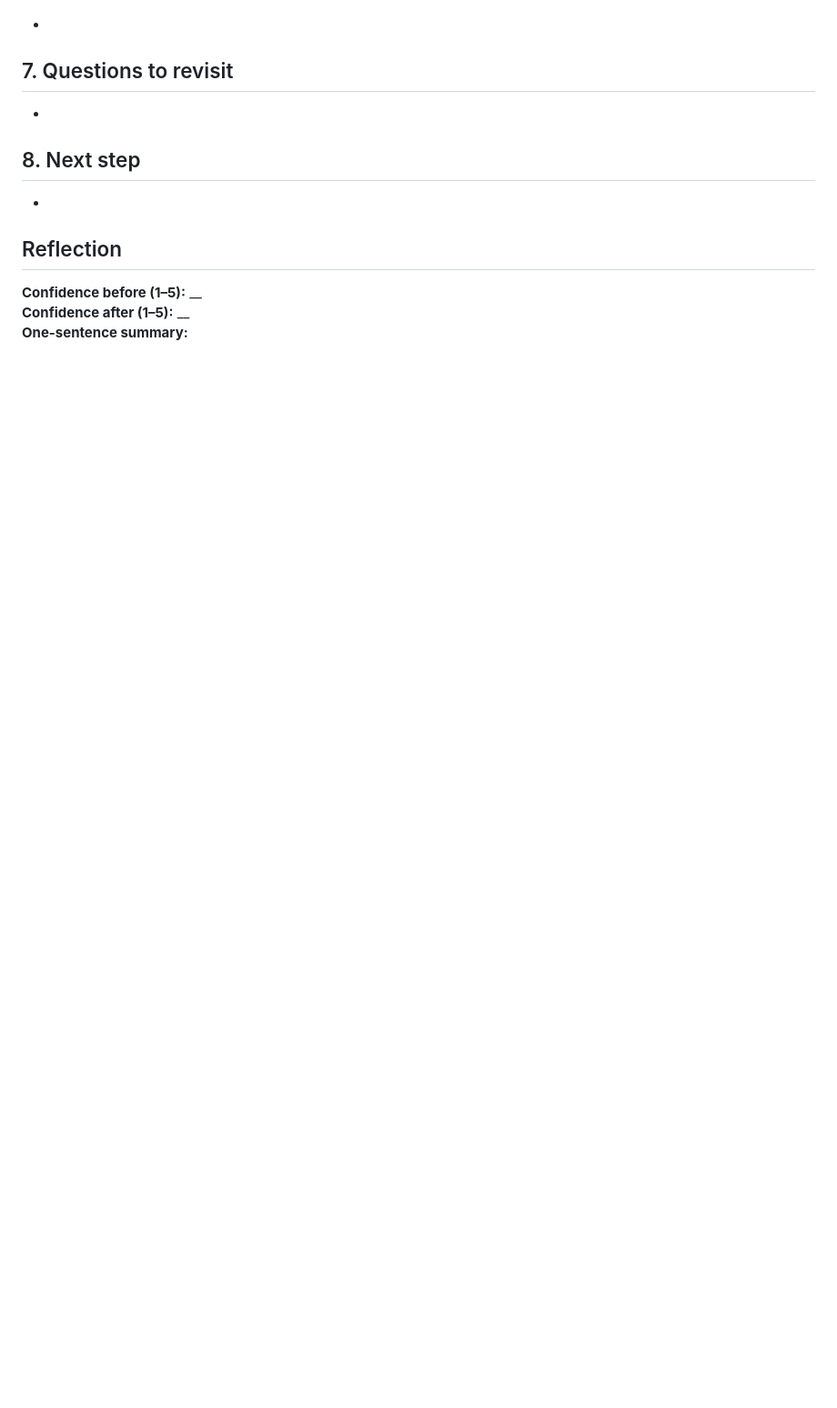
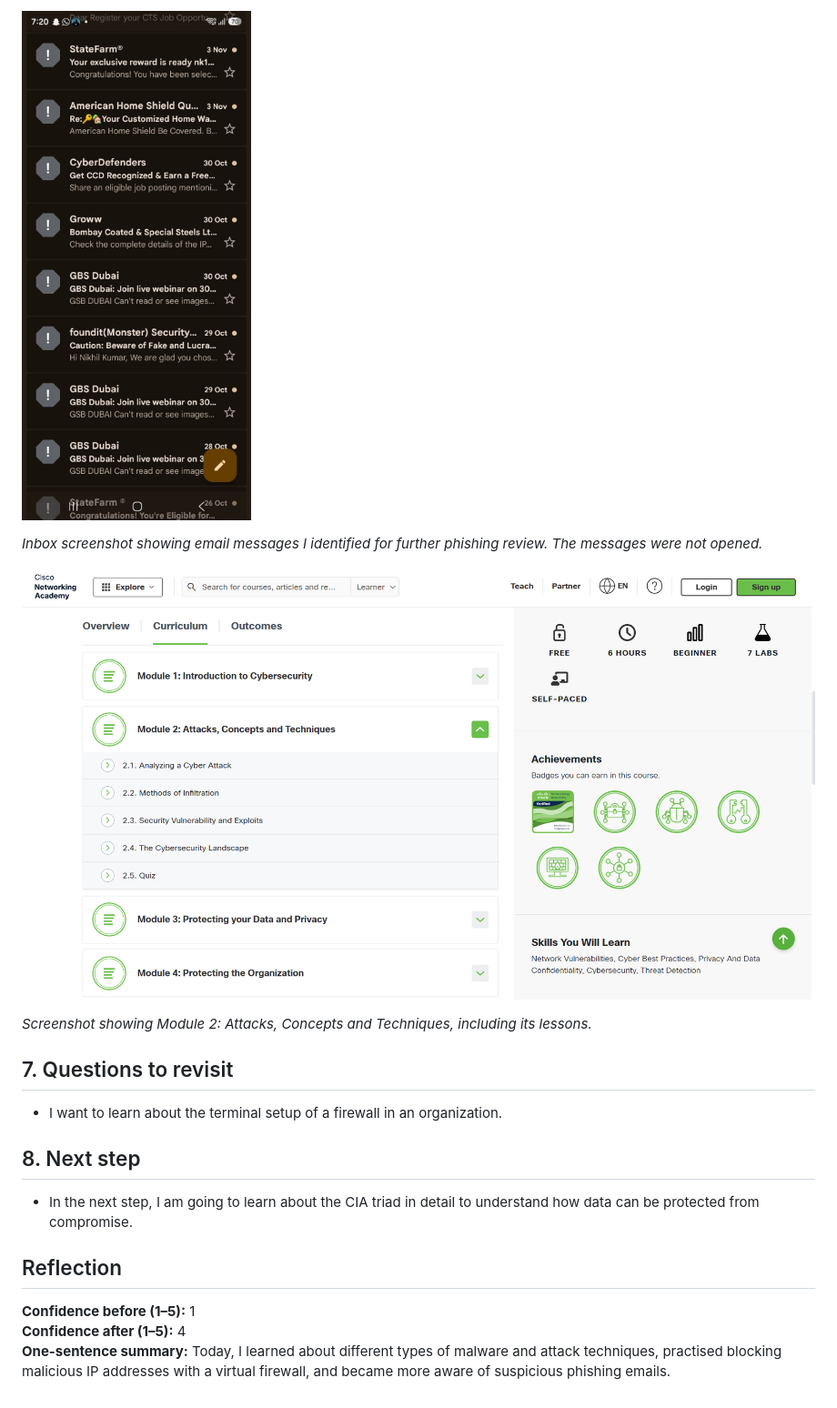
Before and after one commit to Niikhil184268/Cisco-30-Days-Cybersecurity-Challenge, a Markdown page: daily-logs/day-02.md, the part around one of its changes. Shown at 91% size. Drawn GitHub-style; pictures changed too: resources/day-02-cisco-module2.png (added), resources/day-02-inbox.jpg (added); blank space fills up the shorter version.

Commit message:
Day 02: Documented Threats and Attack Types

```diff
--- a/daily-logs/day-02.md
+++ b/daily-logs/day-02.md
@@ -40,13 +46,19 @@ Add links to sanitized screenshots, diagrams, sample outputs, or related files.
 
--
+![Day 2 - Suspicious-looking emails in inbox](../resources/day-02-inbox.jpg)
+
+*Inbox screenshot showing email messages I identified for further phishing review. The messages were not opened.*
+
+![Day 2 - Cisco Networking Academy Module 2](../resources/day-02-cisco-module2.png)
+
+*Screenshot showing Module 2: Attacks, Concepts and Techniques, including its lessons.*
 
 ## 7. Questions to revisit
--
+- I want to learn about the terminal setup of a firewall in an organization.
 
 ## 8. Next step
--
+- In the next step, I am going to learn about the CIA triad in detail to understand how data can be protected from compromise.
 
 ## Reflection
-**Confidence before (1–5):** __
-**Confidence after (1–5):** __
-**One-sentence summary:**
+**Confidence before (1–5):** 1
+**Confidence after (1–5):** 4
+**One-sentence summary:** Today, I learned about different types of malware and attack techniques, practised blocking malicious IP addresses with a virtual firewall, and became more aware of suspicious phishing emails.
```
Also changed, not shown: other parts of daily-logs/day-02.md (+29 -23 lines).
